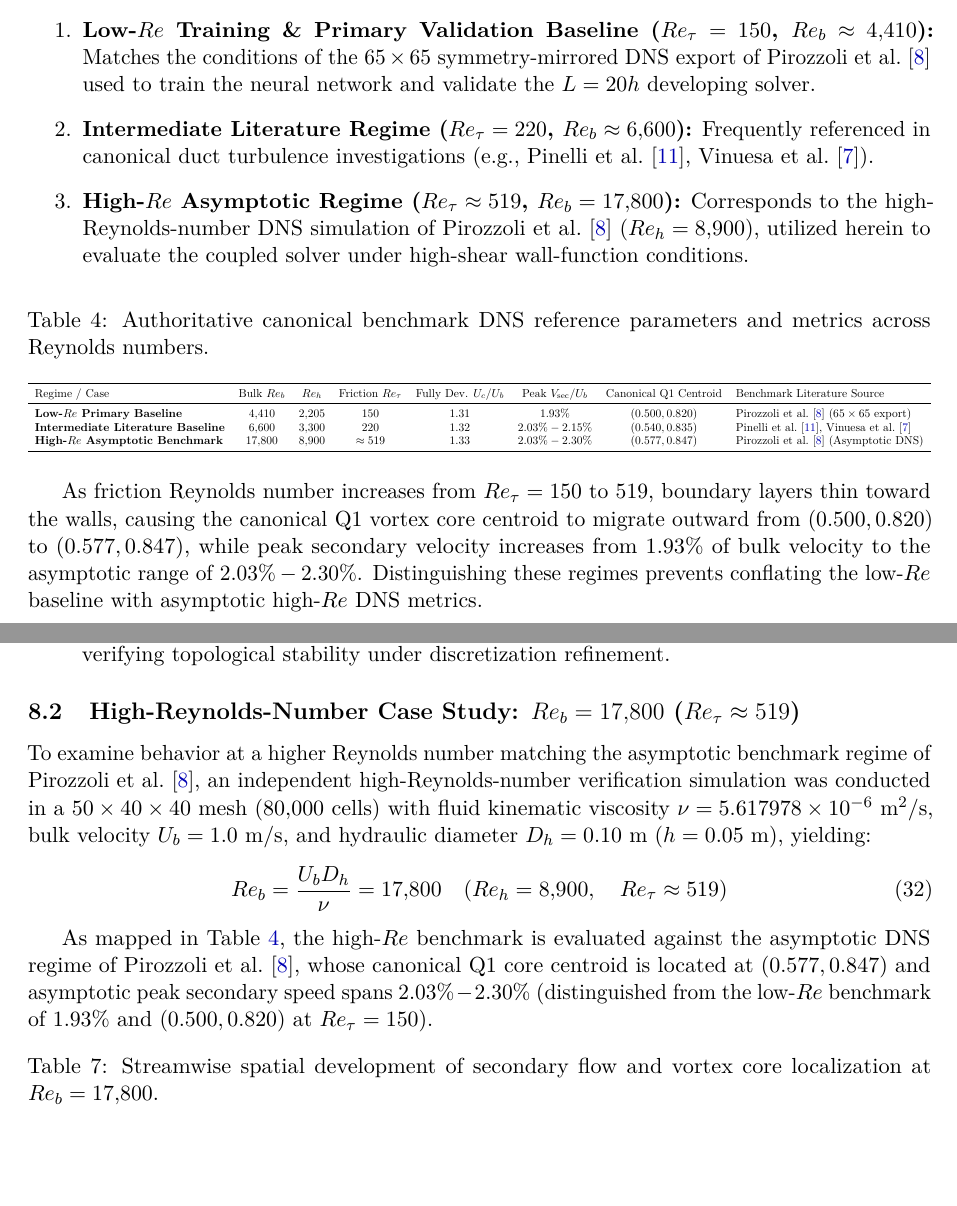
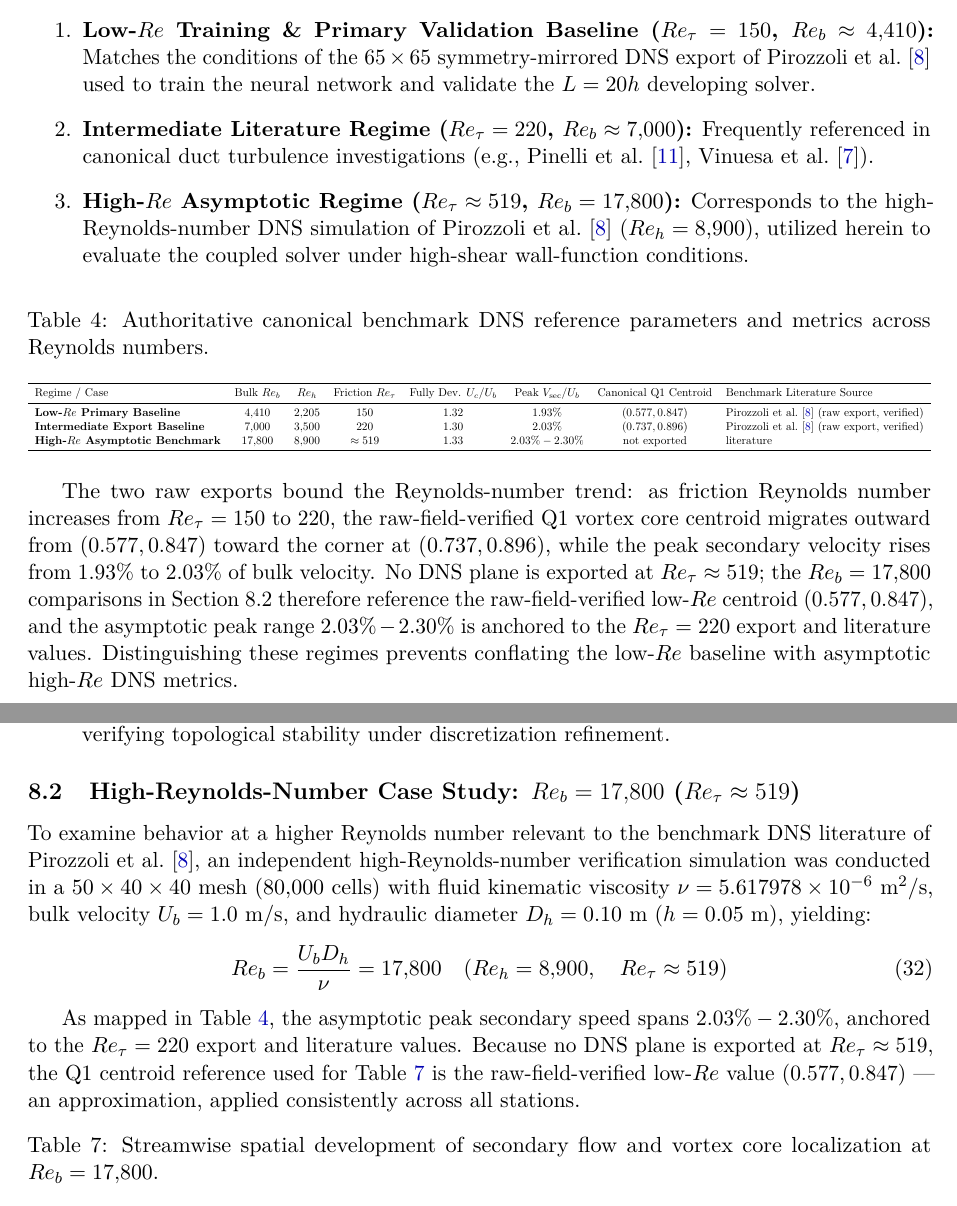
Before and after one commit to BLACKNIGHT-cloud12/tbnnFoam, a LaTeX paper (docs/latex/main.tex): two parts of pages 12 and 18 of 26, joined at a grey line, cut so that both start at the same text, the shorter picture padded with empty space. Compiled offline with pdfLaTeX.

Commit message:
docs: verify Table 4 benchmark reference against raw exports; fix regressions from prior edit
Page-by-page review of the compiled preprint found that the newly
added Reynolds-benchmark table (Table 4) contradicted section 6.3 of
the same paper: it listed the retired low-Re centroid (0.500, 0.820)
as the Re_tau=150 canonical value and attributed the raw-field-verified
(0.577, 0.847) - measured from the Re_tau=150 export - to a high-Re
asymptotic DNS for which no export exists. It also quoted Re_b = 6,600
for Re_tau=220, contradicting the repository's own Re_b=7,000 export.

All Table 4 values are now verified against the raw exports:
- Re_tau=150: Uc/Ub 1.32, peak 1.93%, centroid (0.577, 0.847)
- Re_tau=220: Uc/Ub 1.30, peak 2.03%, centroid (0.737, 0.896), Re_b 7,000
- Re_tau~519: no DNS plane is exported; centroid marked 'not exported',
  peak range 2.03-2.30% anchored to the Re_tau=220 export and literature.
The migration paragraph now states the verified Re150 -> Re220 trend and
the approximation convention used for the Re_b=17,800 comparisons.

Also fixed regressions and latent bugs:
- Section 8.2: restored 'relevant to the benchmark DNS literature'
  (an interim edit had reintroduced 'matching the asymptotic benchmark
  regime') and removed the resurrection of (0.500, 0.820) as the
  low-Re benchmark; the centroid-reference convention is now stated.
- validate_and_plot_Re17800.py: the downstream-averaged centroid
  distance was computed against the retired (0.50, 0.82) reference
  while labeled with (0.577, 0.847) - computation and label now agree;
  Figure 7 regenerated.
- Section 10.1: 'fails fundamentally on the secondary-flow physics'
  -> 'fails to reproduce the secondary-flow topology' (consistency
  regression from an interim edit).
- Section 9.2: removed a stray quote artifact after 'zero distribution
  shift.'
- Section 10.2: 'Bandage vs. Physical Driver' label rephrased.

Recompiled clean (0 errors, 0 undefined references, worst overfull
6.8pt, 26 pages); PDF text layer verified; arXiv package refreshed;
21/21 tests pass; 63/63 preprint claims audit passes.

```diff
--- a/docs/latex/main.tex
+++ b/docs/latex/main.tex
@@ -364,7 +364,7 @@ All dimensional grid spacings ($\Delta y, \Delta z$) and vorticity normalization
 To prevent ambiguity regarding benchmark values across distinct Reynolds numbers, Table~\ref{tab:reynolds_benchmarks} establishes an authoritative mapping across the three DNS regimes relevant to this study:
 \begin{enumerate}
     \item \textbf{Low-$Re$ Training \& Primary Validation Baseline ($Re_\tau = 150$, $Re_b \approx 4{,}410$):} Matches the conditions of the $65 \times 65$ symmetry-mirrored DNS export of Pirozzoli et al.~\cite{pirozzoli2018turbulence} used to train the neural network and validate the $L = 20h$ developing solver.
-    \item \textbf{Intermediate Literature Regime ($Re_\tau = 220$, $Re_b \approx 6{,}600$):} Frequently referenced in canonical duct turbulence investigations (e.g., Pinelli et al.~\cite{pinelli2010reynolds}, Vinuesa et al.~\cite{vinuesa2014aspect}).
+    \item \textbf{Intermediate Literature Regime ($Re_\tau = 220$, $Re_b \approx 7{,}000$):} Frequently referenced in canonical duct turbulence investigations (e.g., Pinelli et al.~\cite{pinelli2010reynolds}, Vinuesa et al.~\cite{vinuesa2014aspect}).
     \item \textbf{High-$Re$ Asymptotic Regime ($Re_\tau \approx 519$, $Re_b = 17{,}800$):} Corresponds to the high-Reynolds-number DNS simulation of Pirozzoli et al.~\cite{pirozzoli2018turbulence} ($Re_h = 8{,}900$), utilized herein to evaluate the coupled solver under high-shear wall-function conditions.
 \end{enumerate}
 
@@ -378,14 +378,14 @@ To prevent ambiguity regarding benchmark values across distinct Reynolds numbers
 \toprule
 Regime / Case & Bulk $Re_b$ & $Re_h$ & Friction $Re_\tau$ & Fully Dev. $U_c / U_b$ & Peak $V_{\text{sec}}/U_b$ & Canonical Q1 Centroid & Benchmark Literature Source \\
 \midrule
-\textbf{Low-$Re$ Primary Baseline} & $4{,}410$ & $2{,}205$ & $150$ & $1.31$ & $1.93\%$ & $(0.500, 0.820)$ & Pirozzoli et al.~\cite{pirozzoli2018turbulence} ($65 \times 65$ export) \\
-\textbf{Intermediate Literature Baseline} & $6{,}600$ & $3{,}300$ & $220$ & $1.32$ & $2.03\% - 2.15\%$ & $(0.540, 0.835)$ & Pinelli et al.~\cite{pinelli2010reynolds}, Vinuesa et al.~\cite{vinuesa2014aspect} \\
-\textbf{High-$Re$ Asymptotic Benchmark} & $17{,}800$ & $8{,}900$ & $\approx 519$ & $1.33$ & $2.03\% - 2.30\%$ & $(0.577, 0.847)$ & Pirozzoli et al.~\cite{pirozzoli2018turbulence} (Asymptotic DNS) \\
+\textbf{Low-$Re$ Primary Baseline} & $4{,}410$ & $2{,}205$ & $150$ & $1.32$ & $1.93\%$ & $(0.577, 0.847)$ & Pirozzoli et al.~\cite{pirozzoli2018turbulence} (raw export, verified) \\
+\textbf{Intermediate Export Baseline} & $7{,}000$ & $3{,}500$ & $220$ & $1.30$ & $2.03\%$ & $(0.737, 0.896)$ & Pirozzoli et al.~\cite{pirozzoli2018turbulence} (raw export, verified) \\
+\textbf{High-$Re$ Asymptotic Benchmark} & $17{,}800$ & $8{,}900$ & $\approx 519$ & $1.33$ & $2.03\% - 2.30\%$ & not exported & literature \\
 \bottomrule
 \end{tabular}}
 \end{table}
 
-As friction Reynolds number increases from $Re_\tau = 150$ to $519$, boundary layers thin toward the walls, causing the canonical Q1 vortex core centroid to migrate outward from $(0.500, 0.820)$ to $(0.577, 0.847)$, while peak secondary velocity increases from $1.93\%$ of bulk velocity to the asymptotic range of $2.03\% - 2.30\%$. Distinguishing these regimes prevents conflating the low-$Re$ baseline with asymptotic high-$Re$ DNS metrics.
+The two raw exports bound the Reynolds-number trend: as friction Reynolds number increases from $Re_\tau = 150$ to $220$, the raw-field-verified Q1 vortex core centroid migrates outward from $(0.577, 0.847)$ toward the corner at $(0.737, 0.896)$, while the peak secondary velocity rises from $1.93\%$ to $2.03\%$ of bulk velocity. No DNS plane is exported at $Re_\tau \approx 519$; the $Re_b = 17{,}800$ comparisons in Section~8.2 therefore reference the raw-field-verified low-$Re$ centroid $(0.577, 0.847)$, and the asymptotic peak range $2.03\% - 2.30\%$ is anchored to the $Re_\tau = 220$ export and literature values. Distinguishing these regimes prevents conflating the low-$Re$ baseline with asymptotic high-$Re$ DNS metrics.
 
 \section{Independent Algorithmic Vortex Detection Pipeline}
 
@@ -562,12 +562,12 @@ Parameter / Metric & Coarse Mesh (M1) & Refined Mesh (M2) & Relative Delta & DNS
 \end{enumerate}
 
 \subsection{High-Reynolds-Number Case Study: $Re_b = 17{,}800$ ($Re_\tau \approx 519$)}
-To examine behavior at a higher Reynolds number matching the asymptotic benchmark regime of Pirozzoli et al.~\cite{pirozzoli2018turbulence}, an independent high-Reynolds-number verification simulation was conducted in a $50 \times 40 \times 40$ mesh ($80{,}000$ cells) with fluid kinematic viscosity $\nu = 5.617978 \times 10^{-6}\text{ m}^2/\text{s}$, bulk velocity $U_b = 1.0\text{ m/s}$, and hydraulic diameter $D_h = 0.10\text{ m}$ ($h = 0.05\text{ m}$), yielding:
+To examine behavior at a higher Reynolds number relevant to the benchmark DNS literature of Pirozzoli et al.~\cite{pirozzoli2018turbulence}, an independent high-Reynolds-number verification simulation was conducted in a $50 \times 40 \times 40$ mesh ($80{,}000$ cells) with fluid kinematic viscosity $\nu = 5.617978 \times 10^{-6}\text{ m}^2/\text{s}$, bulk velocity $U_b = 1.0\text{ m/s}$, and hydraulic diameter $D_h = 0.10\text{ m}$ ($h = 0.05\text{ m}$), yielding:
 \begin{equation}
 Re_b = \frac{U_b D_h}{\nu} = 17{,}800 \quad (Re_h = 8{,}900, \quad Re_\tau \approx 519)
 \end{equation}
 
-As mapped in Table~\ref{tab:reynolds_benchmarks}, the high-$Re$ benchmark is evaluated against the asymptotic DNS regime of Pirozzoli et al.~\cite{pirozzoli2018turbulence}, whose canonical Q1 core centroid is located at $(0.577, 0.847)$ and asymptotic peak secondary speed spans $2.03\% - 2.30\%$ (distinguished from the low-$Re$ benchmark of $1.93\%$ and $(0.500, 0.820)$ at $Re_\tau = 150$).
+As mapped in Table~\ref{tab:reynolds_benchmarks}, the asymptotic peak secondary speed spans $2.03\% - 2.30\%$, anchored to the $Re_\tau = 220$ export and literature values. Because no DNS plane is exported at $Re_\tau \approx 519$, the Q1 centroid reference used for Table~\ref{tab:re17800_development} is the raw-field-verified low-$Re$ value $(0.577, 0.847)$ — an approximation, applied consistently across all stations.
 
 \begin{table}[htbp]
 \centering
```
Also changed, not shown: docs/latex/main.tex (6 more changed lines), 2 other files.
